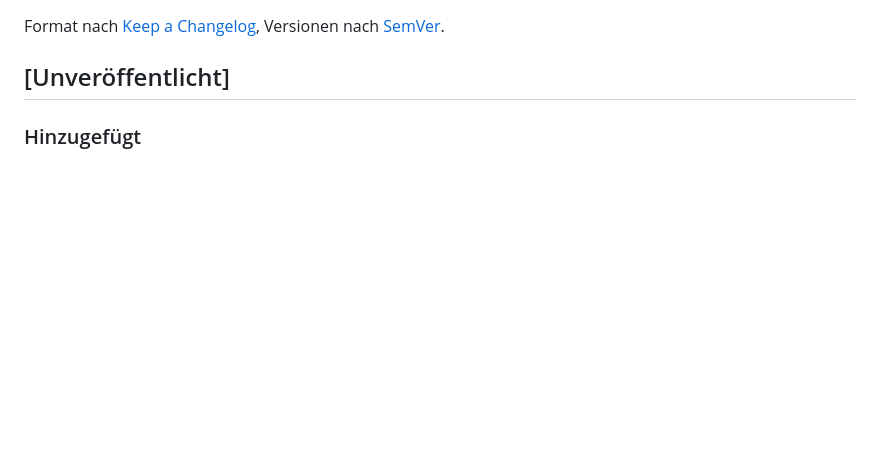
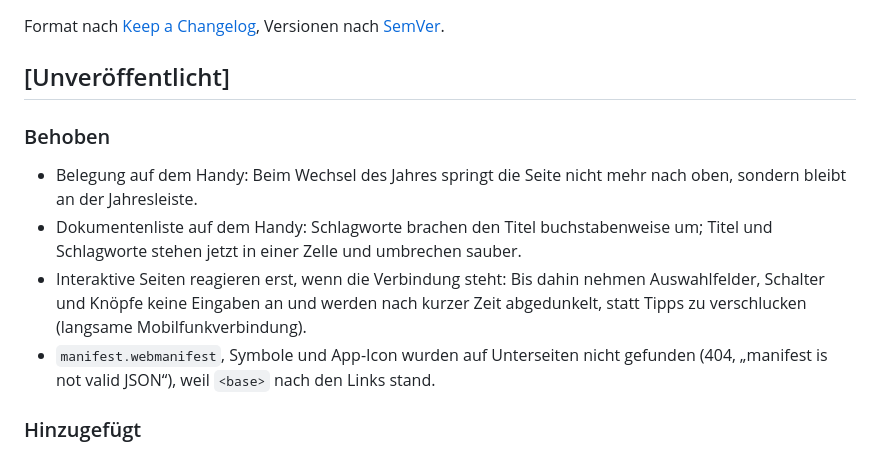
Before and after one commit to Elocaro/elocaro, a Markdown page: CHANGELOG.md, the part around the change. GitHub-like rendering; blank space fills up the shorter version.

```diff
--- a/CHANGELOG.md
+++ b/CHANGELOG.md
@@ -3,6 +3,12 @@
 Format nach [Keep a Changelog](https://keepachangelog.com/de/1.1.0/), Versionen nach [SemVer](https://semver.org/lang/de/).
 
 ## [Unveröffentlicht]
+
+### Behoben
+- Belegung auf dem Handy: Beim Wechsel des Jahres springt die Seite nicht mehr nach oben, sondern bleibt an der Jahresleiste.
+- Dokumentenliste auf dem Handy: Schlagworte brachen den Titel buchstabenweise um; Titel und Schlagworte stehen jetzt in einer Zelle und umbrechen sauber.
+- Interaktive Seiten reagieren erst, wenn die Verbindung steht: Bis dahin nehmen Auswahlfelder, Schalter und Knöpfe keine Eingaben an und werden nach kurzer Zeit abgedunkelt, statt Tipps zu verschlucken (langsame Mobilfunkverbindung).
+- `manifest.webmanifest`, Symbole und App-Icon wurden auf Unterseiten nicht gefunden (404, „manifest is not valid JSON“), weil `<base>` nach den Links stand.
 
 ### Hinzugefügt
 - Demo-Modus (`Demo__Enabled`): legt beim ersten Start einen Demo-Benutzer ohne Zwei-Faktor an, lädt die Beispieldaten legt je Rolle einen Demo-Benutzer an (Verwalter, Hausmeister, Handwerker, Eigentümer, Mieter), sperrt Passwortänderung und Zwei-Faktor-Einrichtung, blendet die Sicherungsmeldung aus und zeigt die Zugangsdaten auf der Anmeldeseite; dazu `deploy/docker-compose.demo.yml`, `deploy/Caddyfile.demo` und `deploy/demo/reset.sh` für das nächtliche Zurücksetzen (siehe Betrieb → Demo-Instanz).
```
Also changed, not shown: README.md (+4 -0 lines), docs/bilder/dashboard.png (added), 5 other files.
